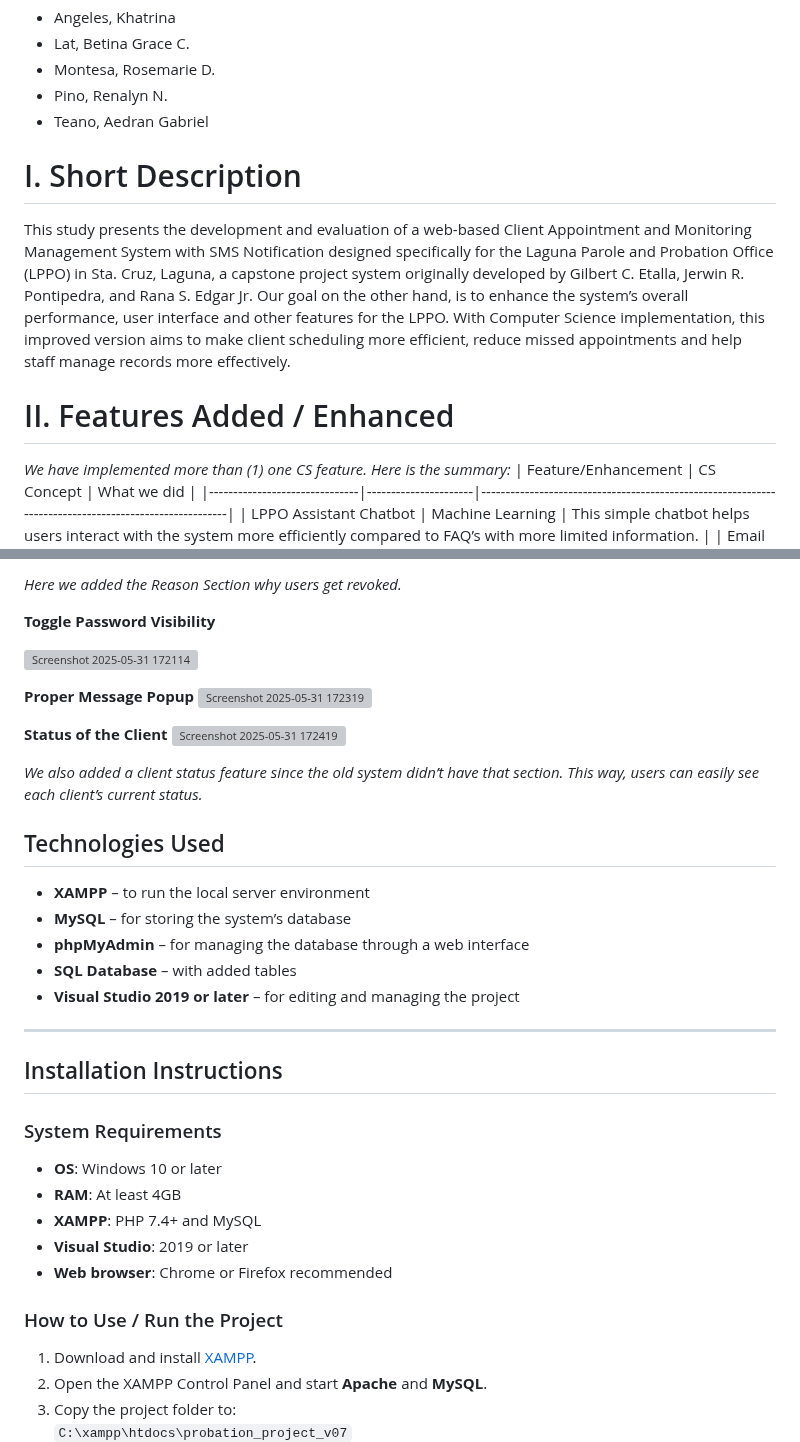
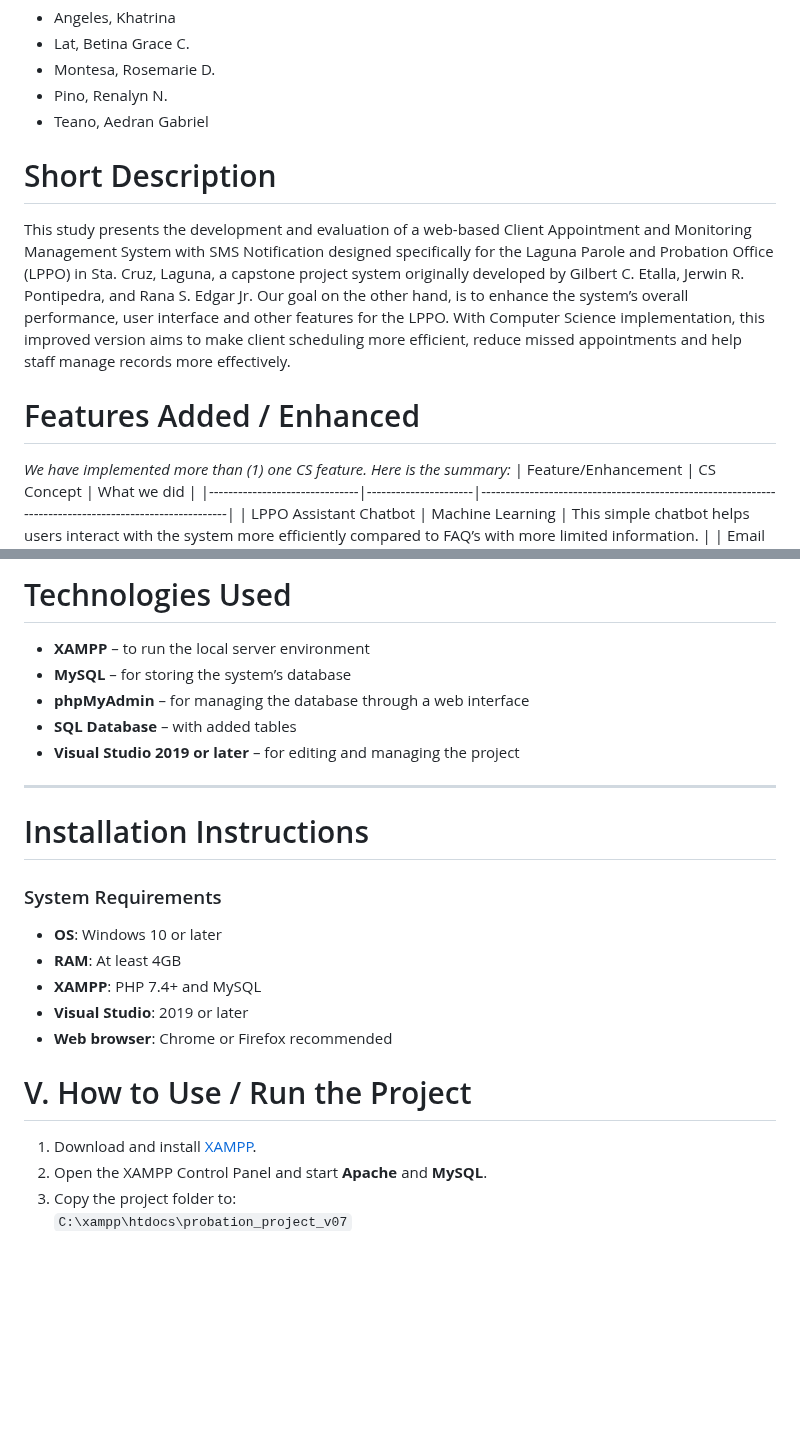
Before and after one commit to rozumary/Sofware-Engineering-2-Final-Project, a Markdown page: README.md, 2 parts joined by grey strips. GitHub-like rendering; blank space fills up the shorter version; grey boxes are pictures that could not be loaded.

```diff
--- a/README.md
+++ b/README.md
@@ -15,11 +15,11 @@ BSCS 3A-IS
 - Pino, Renalyn N.
 - Teano, Aedran Gabriel
 
-# I. Short Description
+# Short Description
 This study presents the development and evaluation of a web-based Client Appointment and Monitoring Management System with SMS Notification designed specifically for the Laguna Parole and Probation Office (LPPO) in Sta. Cruz, Laguna, a capstone project system originally developed by Gilbert C. Etalla, Jerwin R. Pontipedra, and Rana S. Edgar Jr.
 Our goal on the other hand, is to enhance the system’s overall performance, user interface and other features for the LPPO. With Computer Science implementation, this improved version aims to make client scheduling more efficient, reduce missed appointments and help staff manage records more effectively.
 
-# II. Features Added / Enhanced
+# Features Added / Enhanced
 
 _We have implemented more than (1) one CS feature. Here is the summary:_
 | Feature/Enhancement            | CS Concept            | What we did                                                                                             |
@@ -138,21 +42,4 @@ _Here we added the Reason Section why users get denied._
-_Here we added the Reason Section why users get revoked._
-
-
-**Toggle Password Visibility**
-
-![Screenshot 2025-05-31 172114](https://github.com/user-attachments/assets/8899b41f-5ac5-4d4b-868a-9df9aeb7be4b)
-
-**Proper Message Popup**
-![Screenshot 2025-05-31 172319](https://github.com/user-attachments/assets/ef049f0d-f2e5-4afc-ae57-3b25a12a4b79)
-
-
-**Status of the Client**
-![Screenshot 2025-05-31 172419](https://github.com/user-attachments/assets/fb0b8922-d8f2-4ed5-aa5f-0017431b52da)
-
-_We also added a client status feature since the old system didn’t have that section. This way, users can easily see each client’s current status._
-
-
-## Technologies Used
+# Technologies Used
 - **XAMPP** – to run the local server environment
 - **MySQL** – for storing the system’s database
 - **phpMyAdmin** – for managing the database through a web interface
@@ -161,7 +48,7 @@ _We also added a client status feature since the old system didn’t have that s
 
 ---
 
-## Installation Instructions
+# Installation Instructions
 
 ### System Requirements
 - **OS**: Windows 10 or later
@@ -170,7 +57,7 @@ _We also added a client status feature since the old system didn’t have that s
 - **Visual Studio**: 2019 or later
 - **Web browser**: Chrome or Firefox recommended
 
-### How to Use / Run the Project
+# V. How to Use / Run the Project
 1. Download and install [XAMPP](https://www.apachefriends.org/index.html).
 2. Open the XAMPP Control Panel and start **Apache** and **MySQL**.
 3. Copy the project folder to:
```
Also changed, not shown: other parts of README.md (+1 -97 lines).
